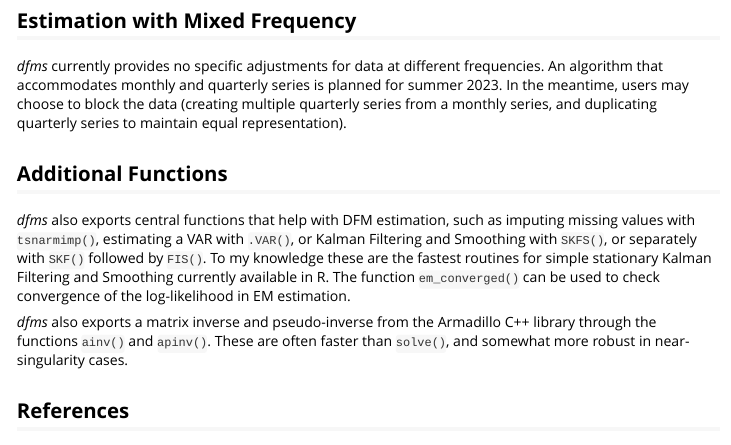
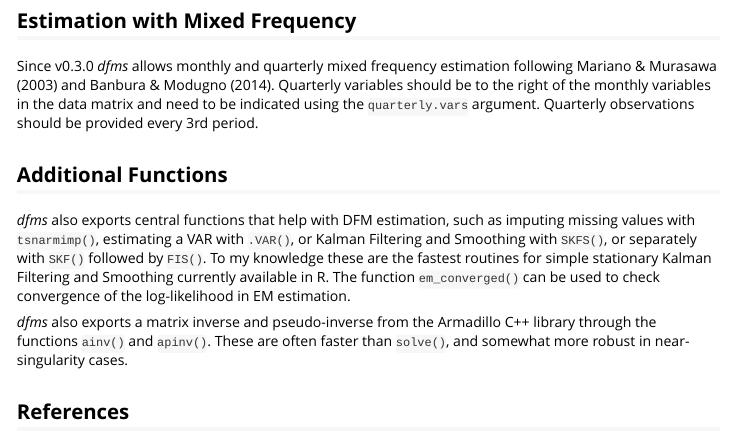
Before and after one commit to SebKrantz/dfms, an R Markdown document (vignettes/introduction.Rmd): the page in a window 1100 px wide, from 4430 px down. Rendered offline with R 4.5, knitr and Pandoc, with nearby package versions; some code elsewhere in the file could not run offline.

Commit message:
Using <- instead of = and mixed frequency example.

````diff
--- a/vignettes/introduction.Rmd
+++ b/vignettes/introduction.Rmd
@@ -156,7 +156,7 @@ head(as.data.frame(fc, pivot = "wide"))
 
 ## Estimation with Mixed Frequency
 
-*dfms* currently provides no specific adjustments for data at different frequencies. An algorithm that accommodates monthly and quarterly series is planned for summer 2023. In the meantime, users may choose to block the data (creating multiple quarterly series from a monthly series, and duplicating quarterly series to maintain equal representation).
+Since v0.3.0 *dfms* allows monthly and quarterly mixed frequency estimation following Mariano & Murasawa (2003) and Banbura & Modugno (2014). Quarterly variables should be to the right of the monthly variables in the data matrix and need to be indicated using the `quarterly.vars` argument. Quarterly observations should be provided every 3rd period.
 
 <!--
 The baseline algorithm of BM14, being designed for arbitrary patterns of missing data, allows lower frequency series to be included in the estimation. The problem here is that series at lower frequency contain many missing values, which effectively lets these series have less weight in the estimation.
@@ -170,12 +170,12 @@ In the absence of such adjustments to the algorithm, or other methods of interpo
 head(BM14_Q, 3)
 # Pre-processing the data
 BM14_Q[, BM14_Models[BM14_Models$freq == "Q", ]$log_trans] %<>% log()
-BM14_Q_diff = diff(BM14_Q)
-# Merging to monthly data and duplicating 2 times
-BM14_diff = cbind(BM14_M_diff, BM14_Q_diff, BM14_Q_diff, BM14_Q_diff)
+BM14_Q_diff <- diff(BM14_Q)
+# Merging to monthly data
+BM14_diff <- cbind(BM14_M_diff, BM14_Q_diff)
 
 # Estimating the model with 5 factors and 3 lags using BM14's EM algorithm
-model2 = DFM(BM14_diff, r = 5, p = 3)
+model2 <- DFM(BM14_diff, r = 5, p = 3, quarterly.vars = colnames(BM14_Q))
 print(model2)
 plot(model2)
 ```
````
Also changed, not shown: vignettes/introduction.Rmd (8 more changed lines).
